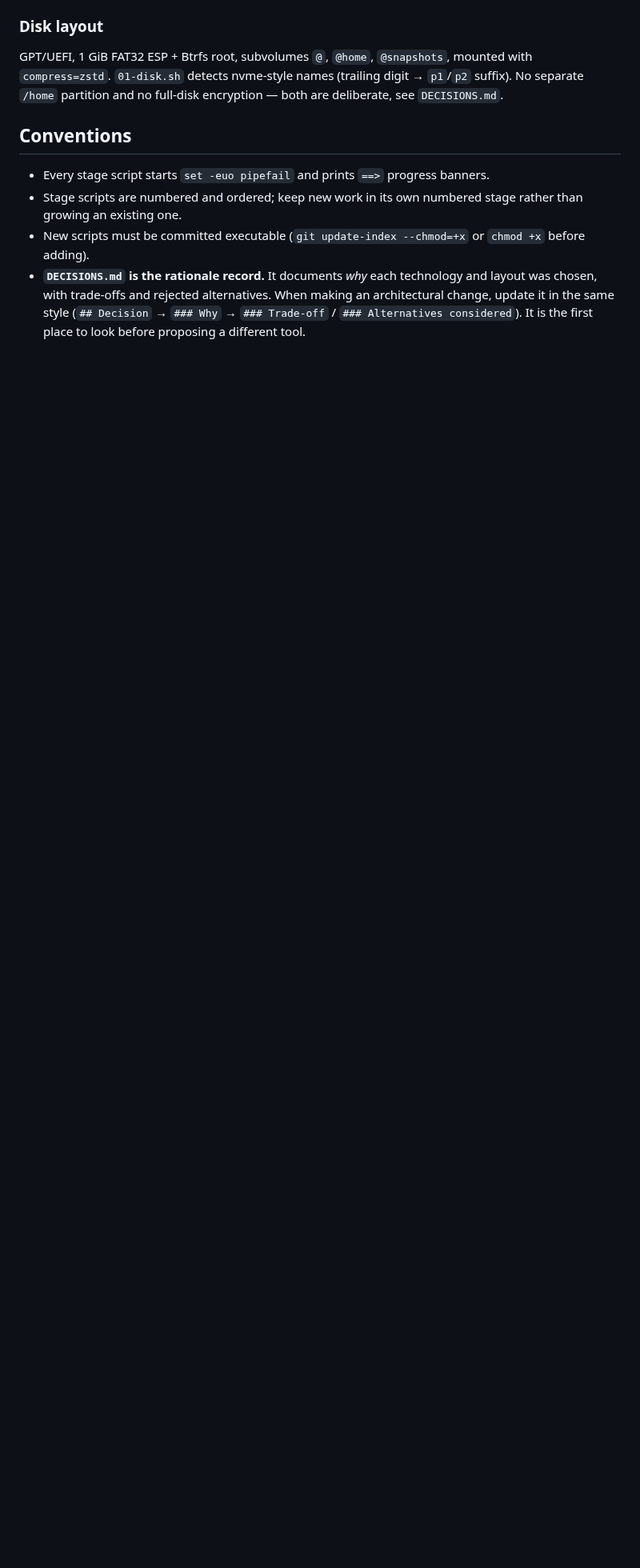
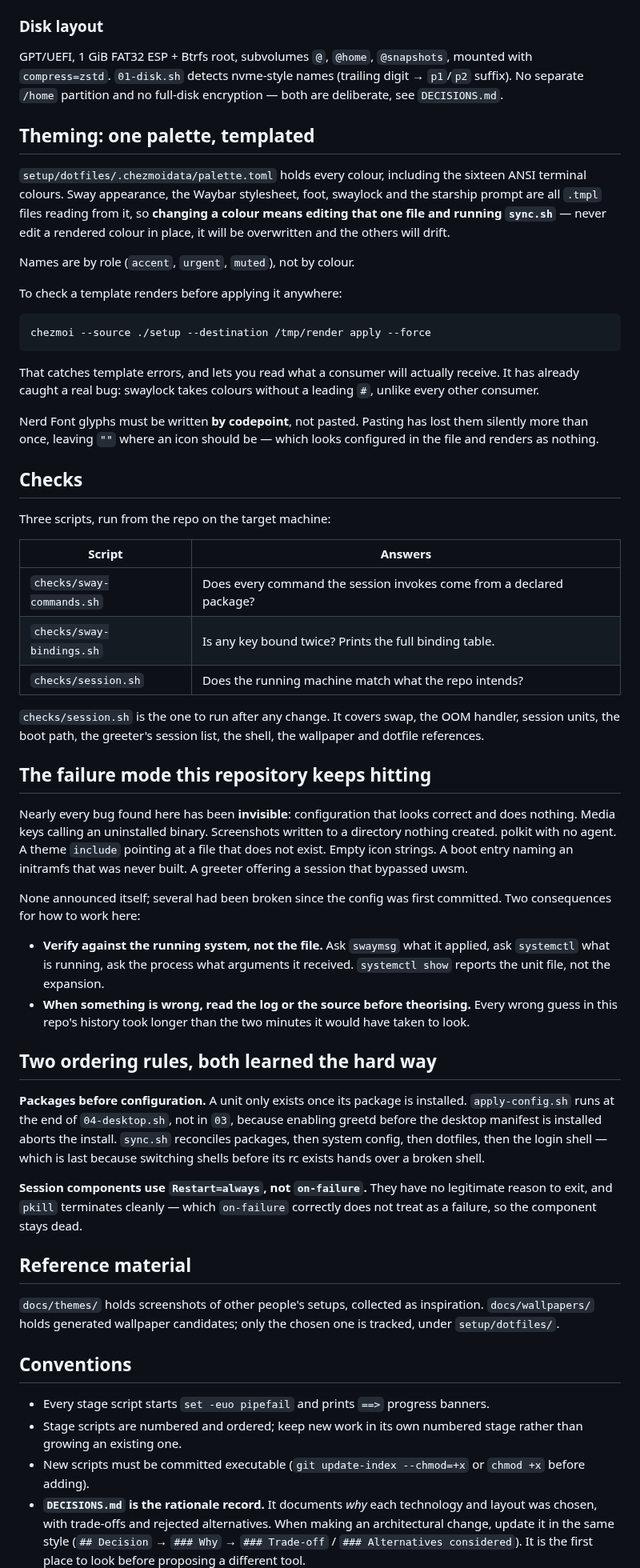
Before and after one commit to vincemaina/arch, a Markdown page: CLAUDE.md, the part around the change. Shown at 80% size. Drawn GitHub-style; blank space fills up the shorter version.

````diff
--- a/CLAUDE.md
+++ b/CLAUDE.md
@@ -137,6 +137,82 @@ Machine-wide configuration is applied by scripts (`setup/system/` templates + `s
 
 GPT/UEFI, 1 GiB FAT32 ESP + Btrfs root, subvolumes `@`, `@home`, `@snapshots`, mounted with `compress=zstd`. `01-disk.sh` detects nvme-style names (trailing digit → `p1`/`p2` suffix). No separate `/home` partition and no full-disk encryption — both are deliberate, see `DECISIONS.md`.
 
+## Theming: one palette, templated
+
+`setup/dotfiles/.chezmoidata/palette.toml` holds every colour, including the
+sixteen ANSI terminal colours. Sway appearance, the Waybar stylesheet, foot,
+swaylock and the starship prompt are all `.tmpl` files reading from it, so
+**changing a colour means editing that one file and running `sync.sh`** — never
+edit a rendered colour in place, it will be overwritten and the others will drift.
+
+Names are by role (`accent`, `urgent`, `muted`), not by colour.
+
+To check a template renders before applying it anywhere:
+
+```bash
+chezmoi --source ./setup --destination /tmp/render apply --force
+```
+
+That catches template errors, and lets you read what a consumer will actually
+receive. It has already caught a real bug: swaylock takes colours without a
+leading `#`, unlike every other consumer.
+
+Nerd Font glyphs must be written **by codepoint**, not pasted. Pasting has lost
+them silently more than once, leaving `""` where an icon should be — which looks
+configured in the file and renders as nothing.
+
+## Checks
+
+Three scripts, run from the repo on the target machine:
+
+| Script | Answers |
+| --- | --- |
+| `checks/sway-commands.sh` | Does every command the session invokes come from a declared package? |
+| `checks/sway-bindings.sh` | Is any key bound twice? Prints the full binding table. |
+| `checks/session.sh` | Does the running machine match what the repo intends? |
+
+`checks/session.sh` is the one to run after any change. It covers swap, the OOM
+handler, session units, the boot path, the greeter's session list, the shell,
+the wallpaper and dotfile references.
+
+## The failure mode this repository keeps hitting
+
+Nearly every bug found here has been **invisible**: configuration that looks
+correct and does nothing. Media keys calling an uninstalled binary. Screenshots
+written to a directory nothing created. polkit with no agent. A theme `include`
+pointing at a file that does not exist. Empty icon strings. A boot entry naming
+an initramfs that was never built. A greeter offering a session that bypassed
+uwsm.
+
+None announced itself; several had been broken since the config was first
+committed. Two consequences for how to work here:
+
+- **Verify against the running system, not the file.** Ask `swaymsg` what it
+  applied, ask `systemctl` what is running, ask the process what arguments it
+  received. `systemctl show` reports the unit file, not the expansion.
+- **When something is wrong, read the log or the source before theorising.**
+  Every wrong guess in this repo's history took longer than the two minutes it
+  would have taken to look.
+
+## Two ordering rules, both learned the hard way
+
+**Packages before configuration.** A unit only exists once its package is
+installed. `apply-config.sh` runs at the end of `04-desktop.sh`, not in `03`,
+because enabling greetd before the desktop manifest is installed aborts the
+install. `sync.sh` reconciles packages, then system config, then dotfiles, then
+the login shell — which is last because switching shells before its rc exists
+hands over a broken shell.
+
+**Session components use `Restart=always`, not `on-failure`.** They have no
+legitimate reason to exit, and `pkill` terminates cleanly — which `on-failure`
+correctly does not treat as a failure, so the component stays dead.
+
+## Reference material
+
+`docs/themes/` holds screenshots of other people's setups, collected as
+inspiration. `docs/wallpapers/` holds generated wallpaper candidates; only the
+chosen one is tracked, under `setup/dotfiles/`.
+
 ## Conventions
 
 - Every stage script starts `set -euo pipefail` and prints `==>` progress banners.
````
Also changed, not shown: backlog/tasks/task-31 - Decide-whether-to-move-from-sway-to-SwayFX-or-elsewhere.md (added, +37 -0 lines), backlog/tasks/task-32 - Decide-whether-a-second-more-conventional-desktop-is-wanted-at-all.md (added, +35 -0 lines).
